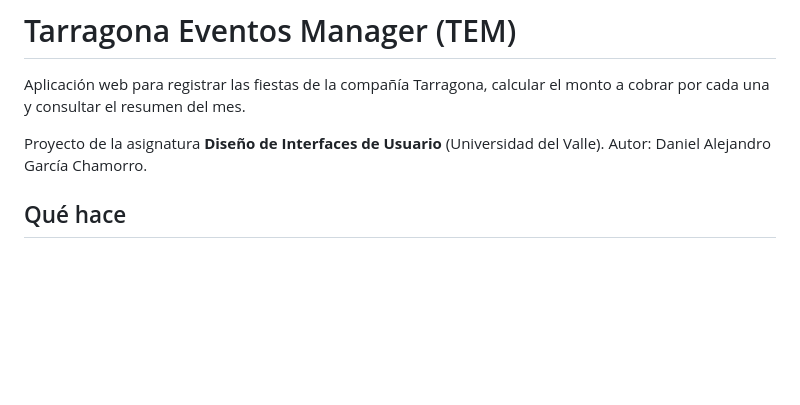
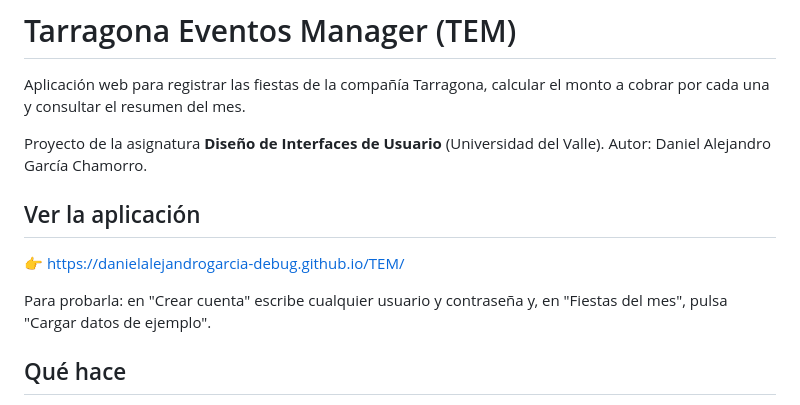
Before and after one commit to danielalejandrogarcia-debug/TEM, a Markdown page: README.md, the part around the change. Drawn GitHub-style; blank space fills up the shorter version.

```diff
--- a/README.md
+++ b/README.md
@@ -4,6 +4,12 @@ Aplicación web para registrar las fiestas de la compañía Tarragona, calcular
 
 Proyecto de la asignatura **Diseño de Interfaces de Usuario** (Universidad del Valle).
 Autor: Daniel Alejandro García Chamorro.
+
+## Ver la aplicación
+👉 https://danielalejandrogarcia-debug.github.io/TEM/
+
+Para probarla: en "Crear cuenta" escribe cualquier usuario y contraseña
+y, en "Fiestas del mes", pulsa "Cargar datos de ejemplo".
 
 ## Qué hace
 
```
